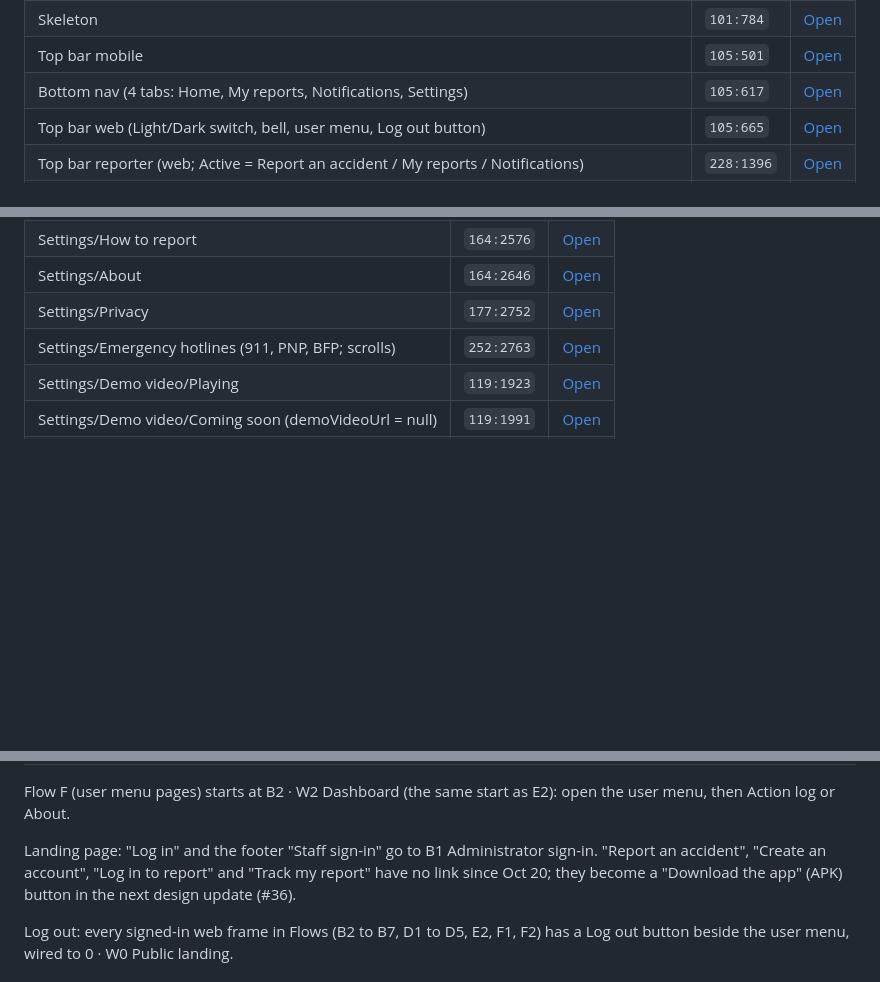
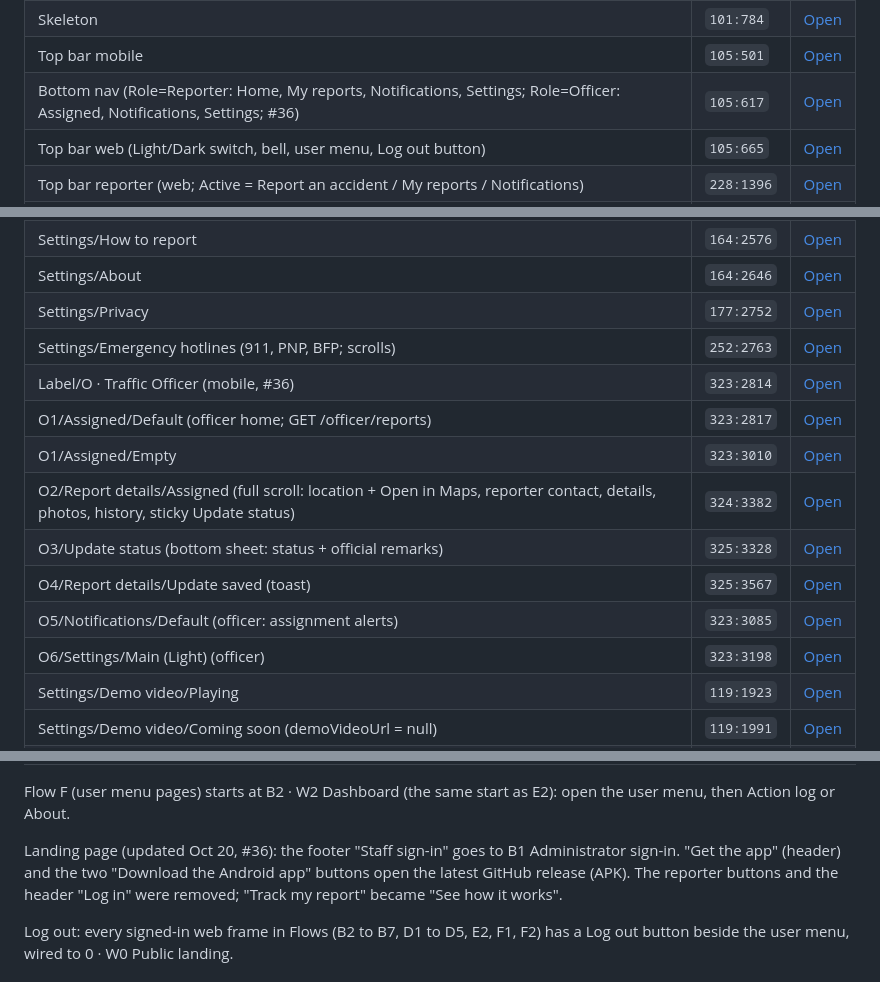
Before and after one commit to l3n8n-ocd/roadwatch, a Markdown page: docs/ui-design/figma-index.md, 3 parts joined by grey strips. Drawn GitHub-style; blank space fills up the shorter version.

Commit message:
docs(design): index the officer mobile screens and admin-only web (#36)
Landing and Administrator sign-in updated for the platform split, a new
mobile-only-account error state, Bottom nav gets a Role property
(Officer: Assigned, Notifications, Settings), and officer screens O1-O6
on the Mobile page.

```diff
--- a/docs/ui-design/figma-index.md
+++ b/docs/ui-design/figma-index.md
@@ -60,7 +60,7 @@ Text styles: Heading/Hero, Display, H1, H2, H3, Stat; Body/Large, Default, Small
 | Empty / error state | `101:760` | [Open](https://www.figma.com/design/psx52NYL69RkycK7Z44EAb/RoadWatch-Wireframes?node-id=101-760) |
 | Skeleton | `101:784` | [Open](https://www.figma.com/design/psx52NYL69RkycK7Z44EAb/RoadWatch-Wireframes?node-id=101-784) |
 | Top bar mobile | `105:501` | [Open](https://www.figma.com/design/psx52NYL69RkycK7Z44EAb/RoadWatch-Wireframes?node-id=105-501) |
-| Bottom nav (4 tabs: Home, My reports, Notifications, Settings) | `105:617` | [Open](https://www.figma.com/design/psx52NYL69RkycK7Z44EAb/RoadWatch-Wireframes?node-id=105-617) |
+| Bottom nav (Role=Reporter: Home, My reports, Notifications, Settings; Role=Officer: Assigned, Notifications, Settings; #36) | `105:617` | [Open](https://www.figma.com/design/psx52NYL69RkycK7Z44EAb/RoadWatch-Wireframes?node-id=105-617) |
 | Top bar web (Light/Dark switch, bell, user menu, Log out button) | `105:665` | [Open](https://www.figma.com/design/psx52NYL69RkycK7Z44EAb/RoadWatch-Wireframes?node-id=105-665) |
 | Top bar reporter (web; Active = Report an accident / My reports / Notifications) | `228:1396` | [Open](https://www.figma.com/design/psx52NYL69RkycK7Z44EAb/RoadWatch-Wireframes?node-id=228-1396) |
 | Sidebar item | `105:701` | [Open](https://www.figma.com/design/psx52NYL69RkycK7Z44EAb/RoadWatch-Wireframes?node-id=105-701) |
@@ -117,6 +117,14 @@ Text styles: Heading/Hero, Display, H1, H2, H3, Stat; Body/Large, Default, Small
 | Settings/About | `164:2646` | [Open](https://www.figma.com/design/psx52NYL69RkycK7Z44EAb/RoadWatch-Wireframes?node-id=164-2646) |
 | Settings/Privacy | `177:2752` | [Open](https://www.figma.com/design/psx52NYL69RkycK7Z44EAb/RoadWatch-Wireframes?node-id=177-2752) |
 | Settings/Emergency hotlines (911, PNP, BFP; scrolls) | `252:2763` | [Open](https://www.figma.com/design/psx52NYL69RkycK7Z44EAb/RoadWatch-Wireframes?node-id=252-2763) |
+| Label/O · Traffic Officer (mobile, #36) | `323:2814` | [Open](https://www.figma.com/design/psx52NYL69RkycK7Z44EAb/RoadWatch-Wireframes?node-id=323-2814) |
+| O1/Assigned/Default (officer home; GET /officer/reports) | `323:2817` | [Open](https://www.figma.com/design/psx52NYL69RkycK7Z44EAb/RoadWatch-Wireframes?node-id=323-2817) |
+| O1/Assigned/Empty | `323:3010` | [Open](https://www.figma.com/design/psx52NYL69RkycK7Z44EAb/RoadWatch-Wireframes?node-id=323-3010) |
+| O2/Report details/Assigned (full scroll: location + Open in Maps, reporter contact, details, photos, history, sticky Update status) | `324:3382` | [Open](https://www.figma.com/design/psx52NYL69RkycK7Z44EAb/RoadWatch-Wireframes?node-id=324-3382) |
+| O3/Update status (bottom sheet: status + official remarks) | `325:3328` | [Open](https://www.figma.com/design/psx52NYL69RkycK7Z44EAb/RoadWatch-Wireframes?node-id=325-3328) |
+| O4/Report details/Update saved (toast) | `325:3567` | [Open](https://www.figma.com/design/psx52NYL69RkycK7Z44EAb/RoadWatch-Wireframes?node-id=325-3567) |
+| O5/Notifications/Default (officer: assignment alerts) | `323:3085` | [Open](https://www.figma.com/design/psx52NYL69RkycK7Z44EAb/RoadWatch-Wireframes?node-id=323-3085) |
+| O6/Settings/Main (Light) (officer) | `323:3198` | [Open](https://www.figma.com/design/psx52NYL69RkycK7Z44EAb/RoadWatch-Wireframes?node-id=323-3198) |
 | Settings/Demo video/Playing | `119:1923` | [Open](https://www.figma.com/design/psx52NYL69RkycK7Z44EAb/RoadWatch-Wireframes?node-id=119-1923) |
 | Settings/Demo video/Coming soon (demoVideoUrl = null) | `119:1991` | [Open](https://www.figma.com/design/psx52NYL69RkycK7Z44EAb/RoadWatch-Wireframes?node-id=119-1991) |
 | Accessibility checklist/Mobile | `120:1977` | [Open](https://www.figma.com/design/psx52NYL69RkycK7Z44EAb/RoadWatch-Wireframes?node-id=120-1977) |
@@ -196,7 +205,7 @@ Flow starting points: 0 · Public landing (web); A · Reporter (mobile); B · Ad
 
 Flow F (user menu pages) starts at B2 · W2 Dashboard (the same start as E2): open the user menu, then Action log or About.
 
-Landing page: "Log in" and the footer "Staff sign-in" go to B1 Administrator sign-in. "Report an accident", "Create an account", "Log in to report" and "Track my report" have no link since Oct 20; they become a "Download the app" (APK) button in the next design update (#36).
+Landing page (updated Oct 20, #36): the footer "Staff sign-in" goes to B1 Administrator sign-in. "Get the app" (header) and the two "Download the Android app" buttons open the latest GitHub release (APK). The reporter buttons and the header "Log in" were removed; "Track my report" became "See how it works".
 
 Log out: every signed-in web frame in Flows (B2 to B7, D1 to D5, E2, F1, F2) has a Log out button beside the user menu, wired to 0 · W0 Public landing.
 
```
Also changed, not shown: other parts of docs/ui-design/figma-index.md (+2 -1 lines).
